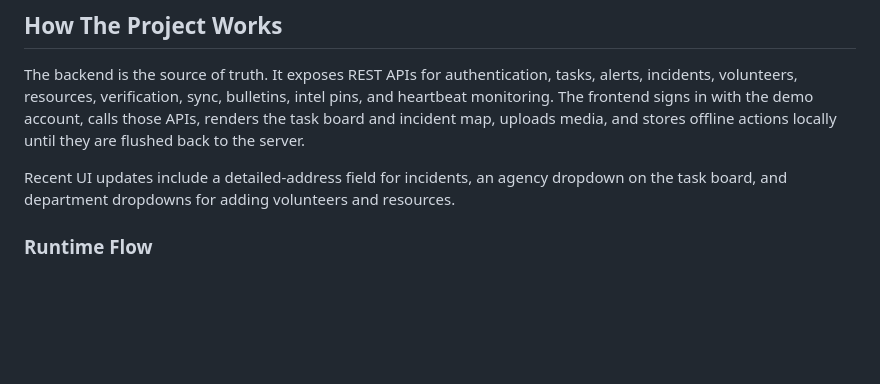
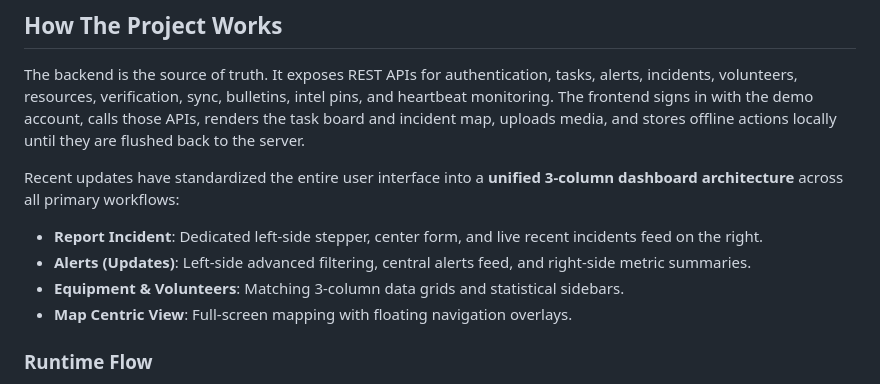
Before and after one commit to Tejasmishra66/Suraksha-Sarthi, a Markdown page: README.md, the part around one of its changes. Rendered like a GitHub page; blank space fills up the shorter version.

```diff
--- a/README.md
+++ b/README.md
@@ -6,7 +6,11 @@ SDRF Helping Hands is a disaster-response coordination web app for incident trac
 
 The backend is the source of truth. It exposes REST APIs for authentication, tasks, alerts, incidents, volunteers, resources, verification, sync, bulletins, intel pins, and heartbeat monitoring. The frontend signs in with the demo account, calls those APIs, renders the task board and incident map, uploads media, and stores offline actions locally until they are flushed back to the server.
 
-Recent UI updates include a detailed-address field for incidents, an agency dropdown on the task board, and department dropdowns for adding volunteers and resources.
+Recent updates have standardized the entire user interface into a **unified 3-column dashboard architecture** across all primary workflows:
+- **Report Incident**: Dedicated left-side stepper, center form, and live recent incidents feed on the right.
+- **Alerts (Updates)**: Left-side advanced filtering, central alerts feed, and right-side metric summaries.
+- **Equipment & Volunteers**: Matching 3-column data grids and statistical sidebars.
+- **Map Centric View**: Full-screen mapping with floating navigation overlays.
 
 ### Runtime Flow
 1. `backend/` starts the Express server, loads the SQLite schema, seeds demo data, and enables the alert, bulletin, intel, and heartbeat monitors.
```
Also changed, not shown: other parts of README.md (+16 -14 lines).
